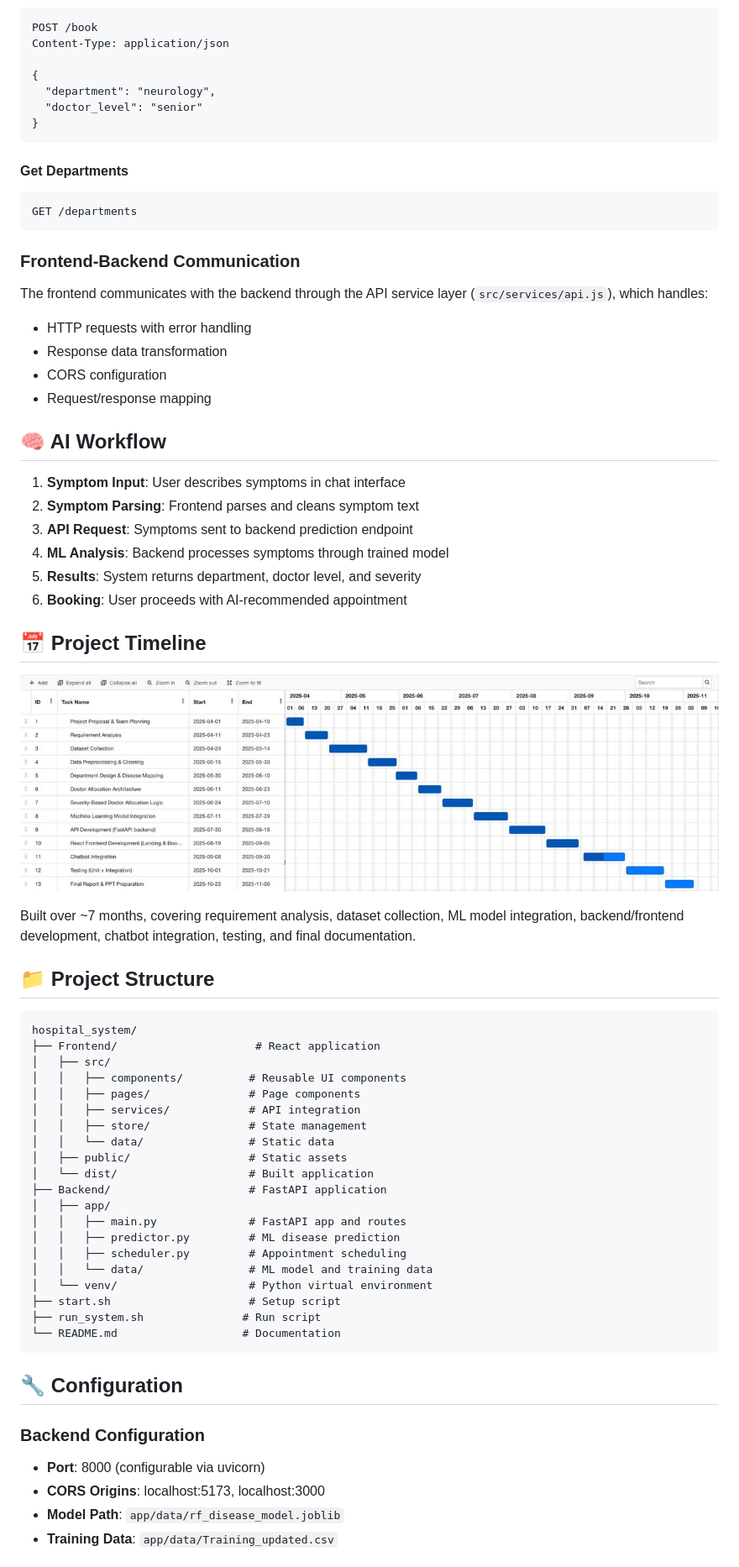
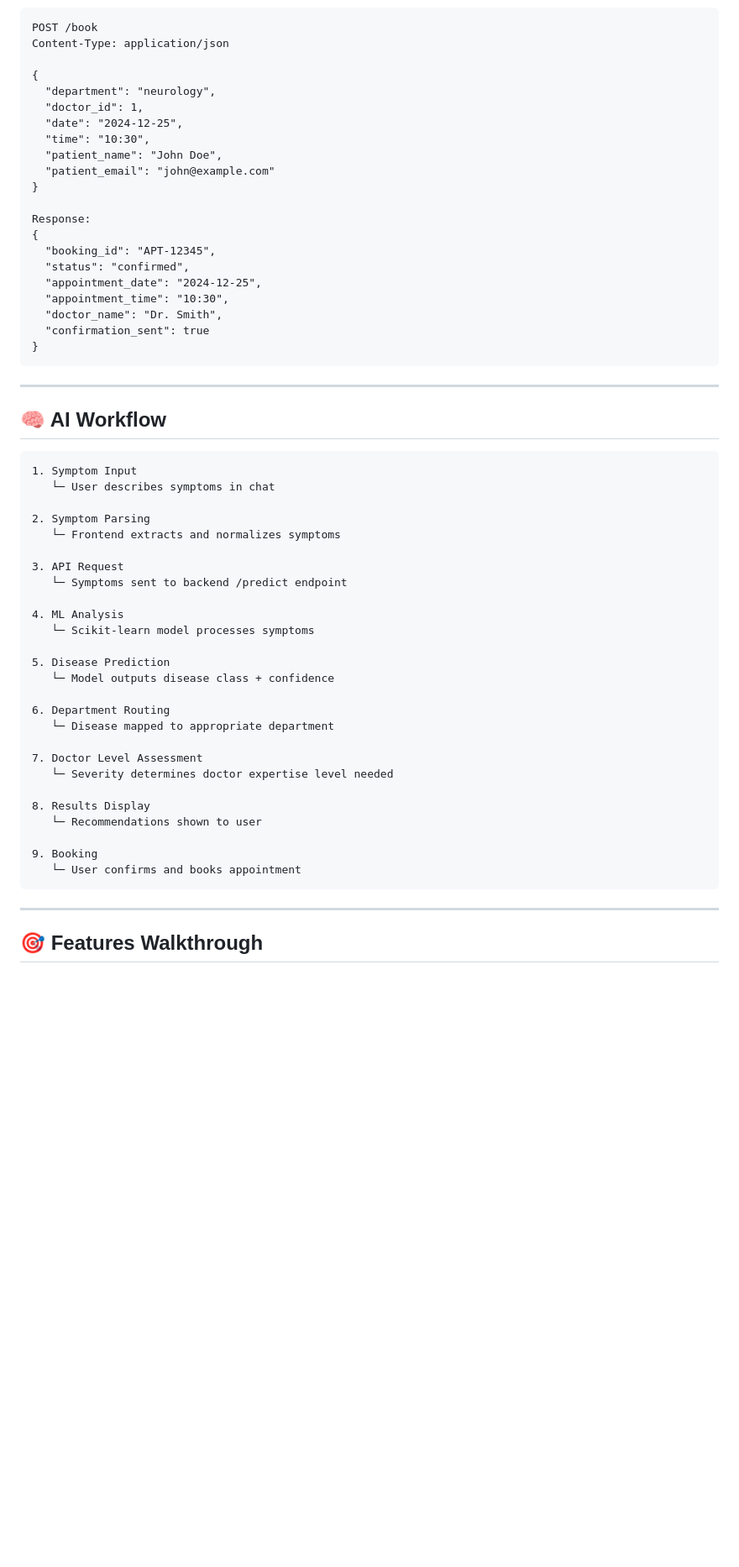
Before and after one commit to RaghavendraDivate/AI-powered-Triage-System, a Markdown page: README.md, the part around one of its changes. Shown at 84% size. GitHub-like rendering; blank space fills up the shorter version.

Commit message:
Enhance README with comprehensive full-stack documentation

````diff
--- a/README.md
+++ b/README.md
@@ -158,68 +306,58 @@ Content-Type: application/json
 
 {
   "department": "neurology",
-  "doctor_level": "senior"
+  "doctor_id": 1,
+  "date": "2024-12-25",
+  "time": "10:30",
+  "patient_name": "John Doe",
+  "patient_email": "john@example.com"
+}
+
+Response:
+{
+  "booking_id": "APT-12345",
+  "status": "confirmed",
+  "appointment_date": "2024-12-25",
+  "appointment_time": "10:30",
+  "doctor_name": "Dr. Smith",
+  "confirmation_sent": true
 }
 ```
 
-#### Get Departments
-```http
-GET /departments
-```
-
-### Frontend-Backend Communication
-
-The frontend communicates with the backend through the API service layer (`src/services/api.js`), which handles:
-- HTTP requests with error handling
-- Response data transformation
-- CORS configuration
-- Request/response mapping
+---
 
 ## 🧠 AI Workflow
 
-1. **Symptom Input**: User describes symptoms in chat interface
-2. **Symptom Parsing**: Frontend parses and cleans symptom text
-3. **API Request**: Symptoms sent to backend prediction endpoint
-4. **ML Analysis**: Backend processes symptoms through trained model
-5. **Results**: System returns department, doctor level, and severity
-6. **Booking**: User proceeds with AI-recommended appointment
+```
+1. Symptom Input
+   └─ User describes symptoms in chat
 
-## 📅 Project Timeline
+2. Symptom Parsing
+   └─ Frontend extracts and normalizes symptoms
 
-![Project Gantt Chart](docs/images/project-timeline.png)
+3. API Request
+   └─ Symptoms sent to backend /predict endpoint
 
-Built over ~7 months, covering requirement analysis, dataset collection, ML model integration, backend/frontend development, chatbot integration, testing, and final documentation.
+4. ML Analysis
+   └─ Scikit-learn model processes symptoms
 
-## 📁 Project Structure
+5. Disease Prediction
+   └─ Model outputs disease class + confidence
 
-```
-hospital_system/
-├── Frontend/                     # React application
-│   ├── src/
-│   │   ├── components/          # Reusable UI components
-│   │   ├── pages/               # Page components
-│   │   ├── services/            # API integration
-│   │   ├── store/               # State management
-│   │   └── data/                # Static data
-│   ├── public/                  # Static assets
-│   └── dist/                    # Built application
-├── Backend/                     # FastAPI application
-│   ├── app/
-│   │   ├── main.py              # FastAPI app and routes
-│   │   ├── predictor.py         # ML disease prediction
-│   │   ├── scheduler.py         # Appointment scheduling
-│   │   └── data/                # ML model and training data
-│   └── venv/                    # Python virtual environment
-├── start.sh                     # Setup script
-├── run_system.sh               # Run script
-└── README.md                   # Documentation
+6. Department Routing
+   └─ Disease mapped to appropriate department
+
+7. Doctor Level Assessment
+   └─ Severity determines doctor expertise level needed
+
+8. Results Display
+   └─ Recommendations shown to user
+
+9. Booking
+   └─ User confirms and books appointment
 ```
 
-## 🔧 Configuration
+---
 
-### Backend Configuration
-- **Port**: 8000 (configurable via uvicorn)
-- **CORS Origins**: localhost:5173, localhost:3000
-- **Model Path**: `app/data/rf_disease_model.joblib`
-- **Training Data**: `app/data/Training_updated.csv`
+## 🎯 Features Walkthrough
 
````
Also changed, not shown: other parts of README.md (+297 -159 lines).
